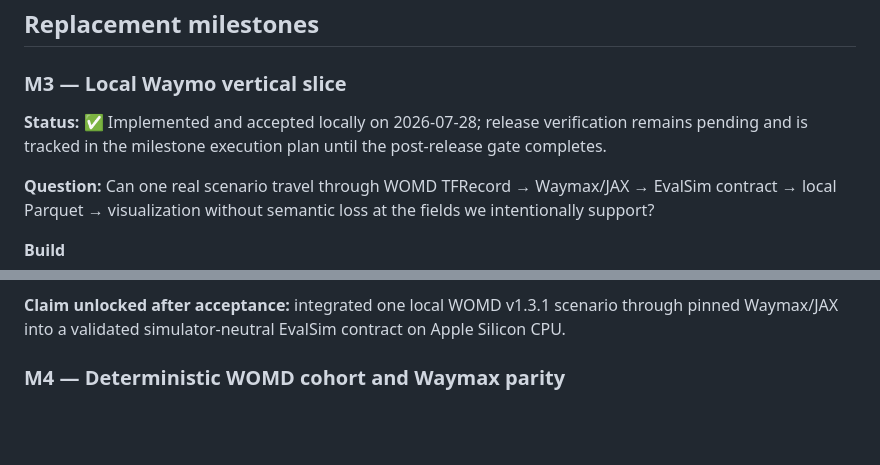
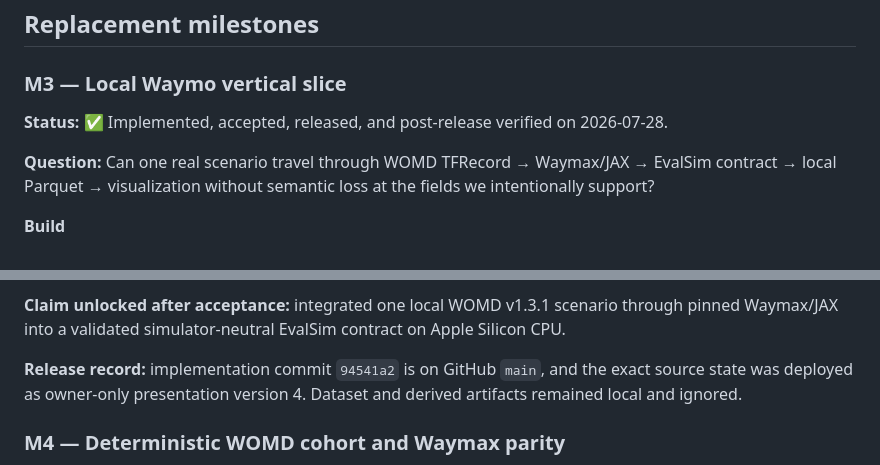
Before and after one commit to 6ickomod3/evalsim, a Markdown page: docs/plans/2026-07-28-waymo-aligned-roadmap.md, 2 parts joined by grey strips. Rendered like a GitHub page; blank space fills up the shorter version.

```diff
--- a/docs/plans/2026-07-28-waymo-aligned-roadmap.md
+++ b/docs/plans/2026-07-28-waymo-aligned-roadmap.md
@@ -72,9 +72,7 @@ manifests/checksums, and sanitized documentation permitted by `AGENTS.md`.
 
 ### M3 — Local Waymo vertical slice
 
-**Status:** ✅ Implemented and accepted locally on 2026-07-28; release verification
-remains pending and is tracked in the milestone execution plan until the post-release
-gate completes.
+**Status:** ✅ Implemented, accepted, released, and post-release verified on 2026-07-28.
 
 **Question:** Can one real scenario travel through
 WOMD TFRecord → Waymax/JAX → EvalSim contract → local Parquet → visualization without
@@ -119,6 +117,10 @@ native identity, coordinates, image, and converted payload remain ignored and lo
 **Claim unlocked after acceptance:** integrated one local WOMD v1.3.1 scenario through
 pinned Waymax/JAX into a validated simulator-neutral EvalSim contract on Apple Silicon
 CPU.
+
+**Release record:** implementation commit `94541a2` is on GitHub `main`, and the exact
+source state was deployed as owner-only presentation version 4. Dataset and derived
+artifacts remained local and ignored.
 
 ### M4 — Deterministic WOMD cohort and Waymax parity
 
```
Also changed, not shown: README.md (+1 -1 lines), docs/plans/2026-07-28-m3-local-waymo-vertical-slice.md (+15 -4 lines).
